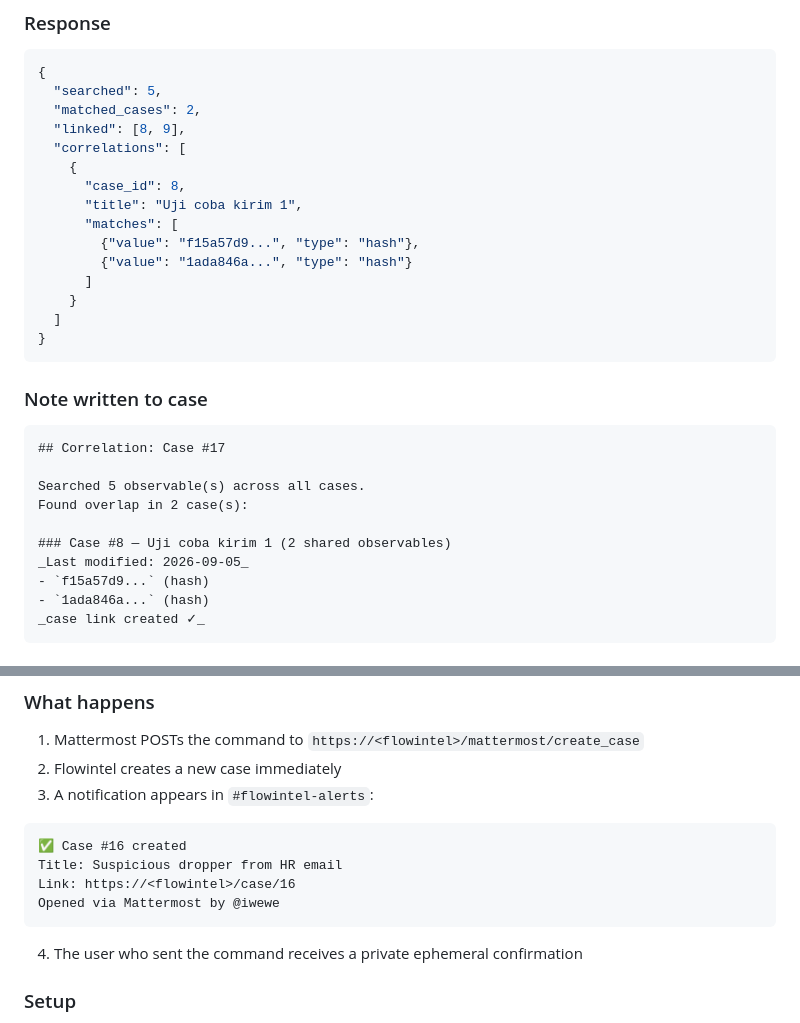
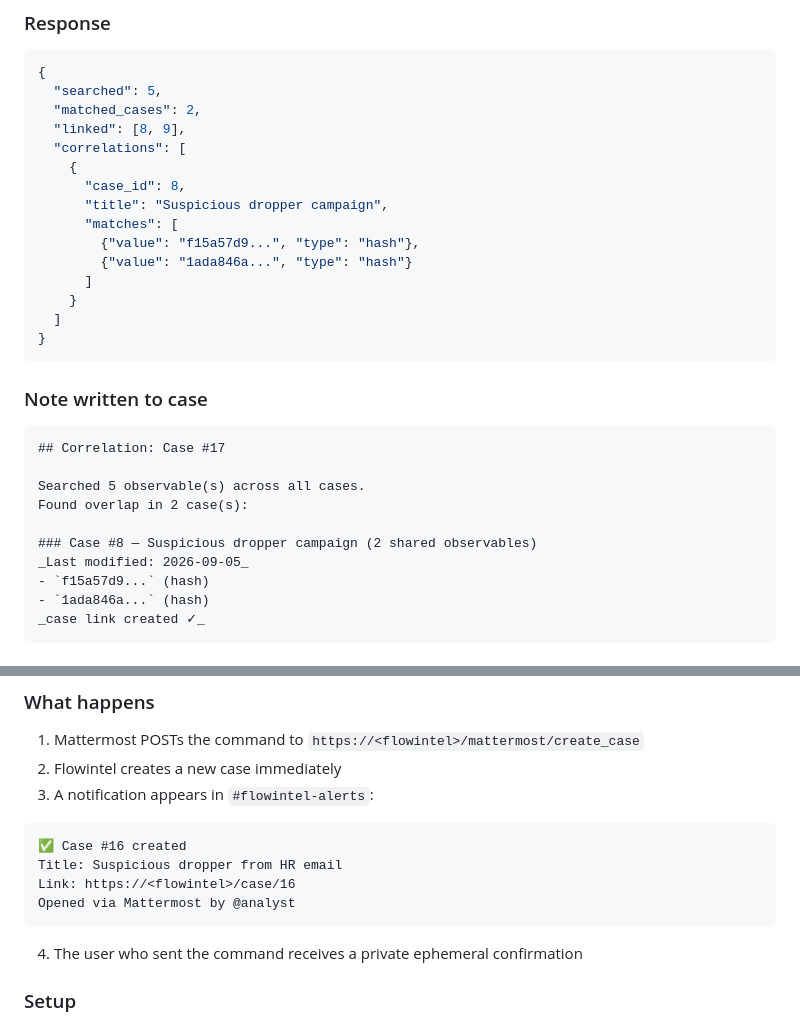
Before and after one commit to pakde-semar/flowintel-reverify, a Markdown page: docs/WORKFLOW.md, 2 parts joined by grey strips. Drawn GitHub-style.

````diff
--- a/docs/WORKFLOW.md
+++ b/docs/WORKFLOW.md
@@ -370,7 +370,7 @@ curl -X POST https://<flowintel>/api/case/<case_id>/run_analyze_module \
   "correlations": [
     {
       "case_id": 8,
-      "title": "Uji coba kirim 1",
+      "title": "Suspicious dropper campaign",
       "matches": [
         {"value": "f15a57d9...", "type": "hash"},
         {"value": "1ada846a...", "type": "hash"}
@@ -388,7 +388,7 @@ curl -X POST https://<flowintel>/api/case/<case_id>/run_analyze_module \
 Searched 5 observable(s) across all cases.
 Found overlap in 2 case(s):
 
-### Case #8 — Uji coba kirim 1 (2 shared observables)
+### Case #8 — Suspicious dropper campaign (2 shared observables)
 _Last modified: 2026-09-05_
 - `f15a57d9...` (hash)
 - `1ada846a...` (hash)
@@ -559,7 +599,7 @@ In any Mattermost channel:
 ✅ Case #16 created
 Title: Suspicious dropper from HR email
 Link: https://<flowintel>/case/16
-Opened via Mattermost by @iwewe
+Opened via Mattermost by @analyst
 ```
 
 4. The user who sent the command receives a private ephemeral confirmation
````
Also changed, not shown: other parts of docs/WORKFLOW.md (+46 -6 lines), README.md (+6 -4 lines), ROADMAP.md (+2 -4 lines).
